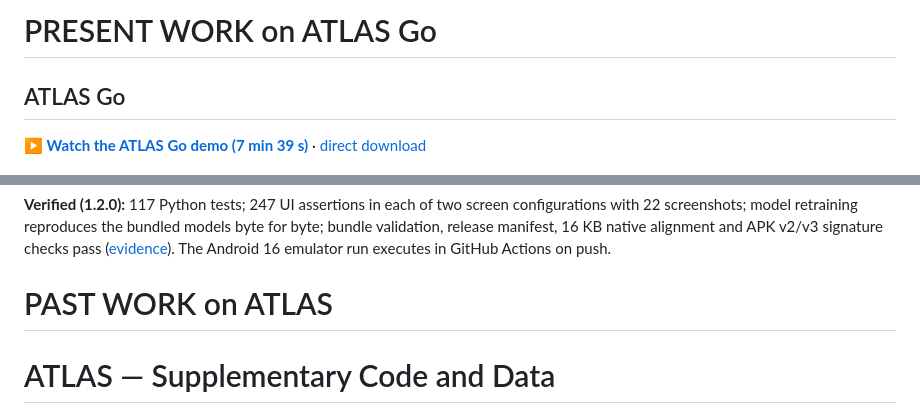
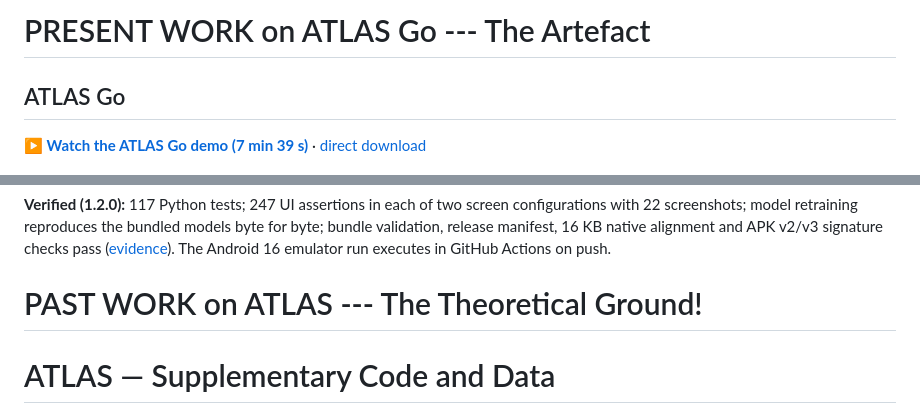
Before and after one commit to FUllSCIPTS/ATLAS, a Markdown page: README.md, 2 parts joined by grey strips. Rendered like a GitHub page.

Commit message:
Update README to reflect project name changes

```diff
--- a/README.md
+++ b/README.md
@@ -1,4 +1,4 @@
-# PRESENT WORK on ATLAS Go
+# PRESENT WORK on ATLAS Go --- The Artefact
 ## ATLAS Go
 
 **[▶ Watch the ATLAS Go demo (7 min 39 s)](android-app/docs/video/atlas-go-demo-v1.3-twin.mp4)** · [direct download](android-app/docs/video/atlas-go-demo-v1.3-twin.mp4?raw=true)
@@ -24,7 +24,7 @@
 
 **Verified (1.2.0):** 117 Python tests; 247 UI assertions in each of two screen configurations with 22 screenshots; model retraining reproduces the bundled models byte for byte; bundle validation, release manifest, 16 KB native alignment and APK v2/v3 signature checks pass ([evidence](android-app/releases/1.2.0/VALIDATION.md)). The Android 16 emulator run executes in GitHub Actions on push.
 
-# PAST WORK on ATLAS
+# PAST WORK on ATLAS --- The Theoretical Ground!
 # ATLAS — Supplementary Code and Data
 Code, data, trained models and raw results for the article
 
```
